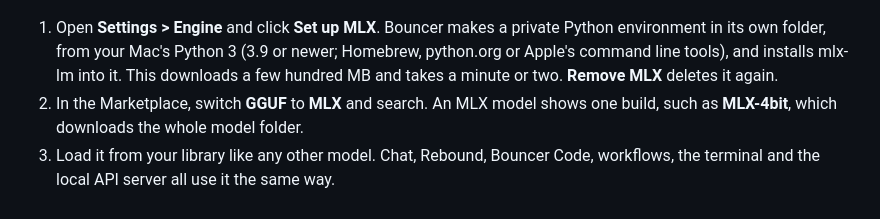
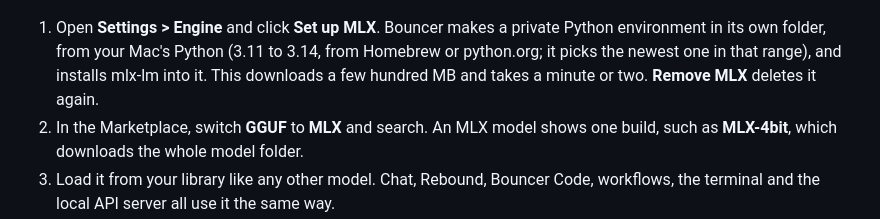
Before and after one commit to shankar-sachin/get-bouncer, a Markdown page: docs/models.md, the part around the change. GitHub-like rendering.

Commit message:
docs(models): MLX needs Python 3.11 to 3.14

```diff
--- a/docs/models.md
+++ b/docs/models.md
@@ -120,7 +120,7 @@ On a Mac with Apple silicon, Bouncer also runs MLX models: builds made for Apple
 
 <picture><source media="(prefers-color-scheme: dark)" srcset="images/mlx-obsidian.png"><source media="(prefers-color-scheme: light)" srcset="images/mlx-light.png"><img src="images/mlx-light.png" alt="The Marketplace with MLX picked, listing MLX models" /></picture>
 
-1. Open **Settings > Engine** and click **Set up MLX**. Bouncer makes a private Python environment in its own folder, from your Mac's Python 3 (3.9 or newer; Homebrew, python.org or Apple's command line tools), and installs mlx-lm into it. This downloads a few hundred MB and takes a minute or two. **Remove MLX** deletes it again.
+1. Open **Settings > Engine** and click **Set up MLX**. Bouncer makes a private Python environment in its own folder, from your Mac's Python (3.11 to 3.14, from Homebrew or python.org; it picks the newest one in that range), and installs mlx-lm into it. This downloads a few hundred MB and takes a minute or two. **Remove MLX** deletes it again.
 2. In the Marketplace, switch **GGUF** to **MLX** and search. An MLX model shows one build, such as **MLX-4bit**, which downloads the whole model folder.
 3. Load it from your library like any other model. Chat, Rebound, Bouncer Code, workflows, the terminal and the local API server all use it the same way.
 
```
